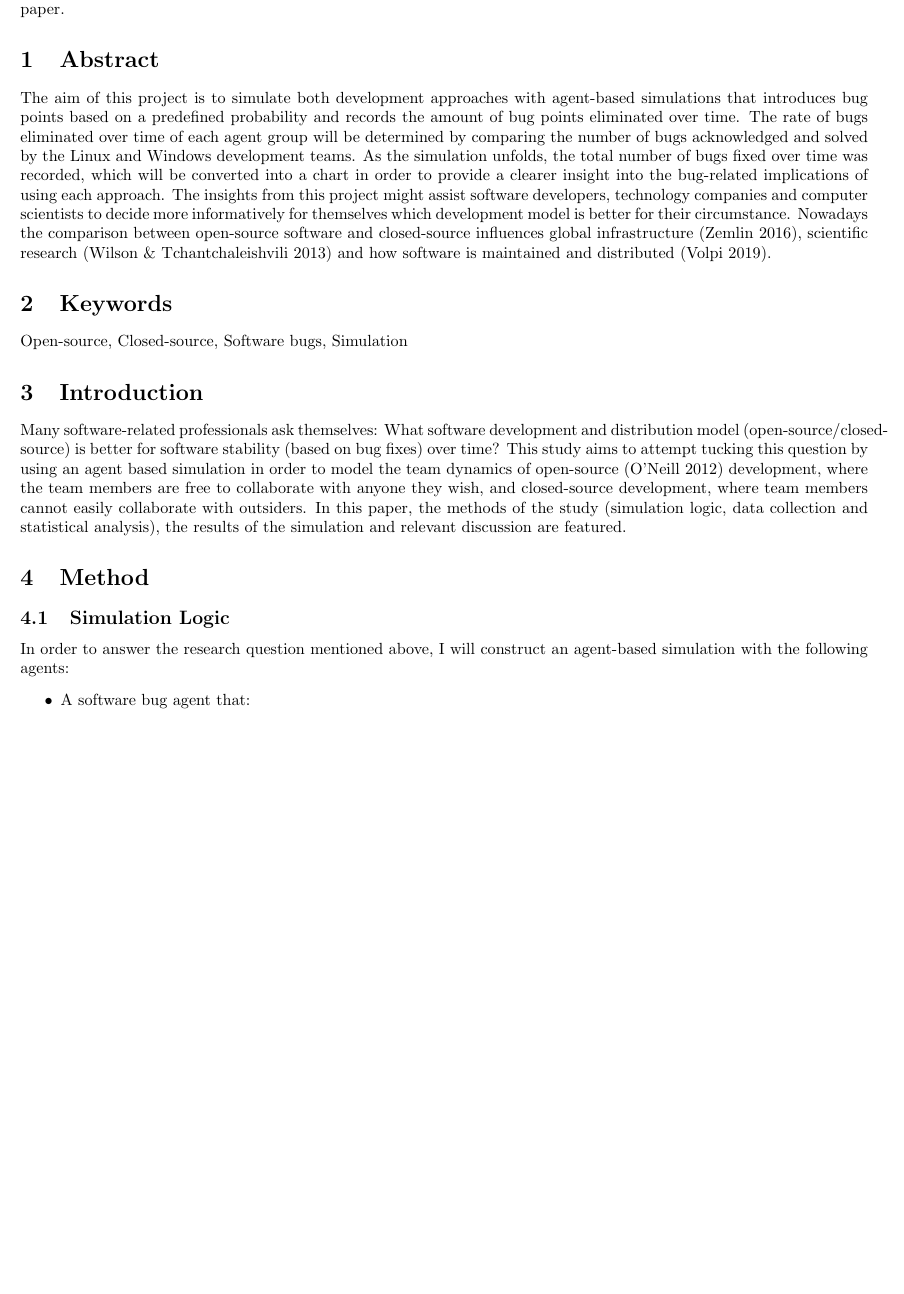
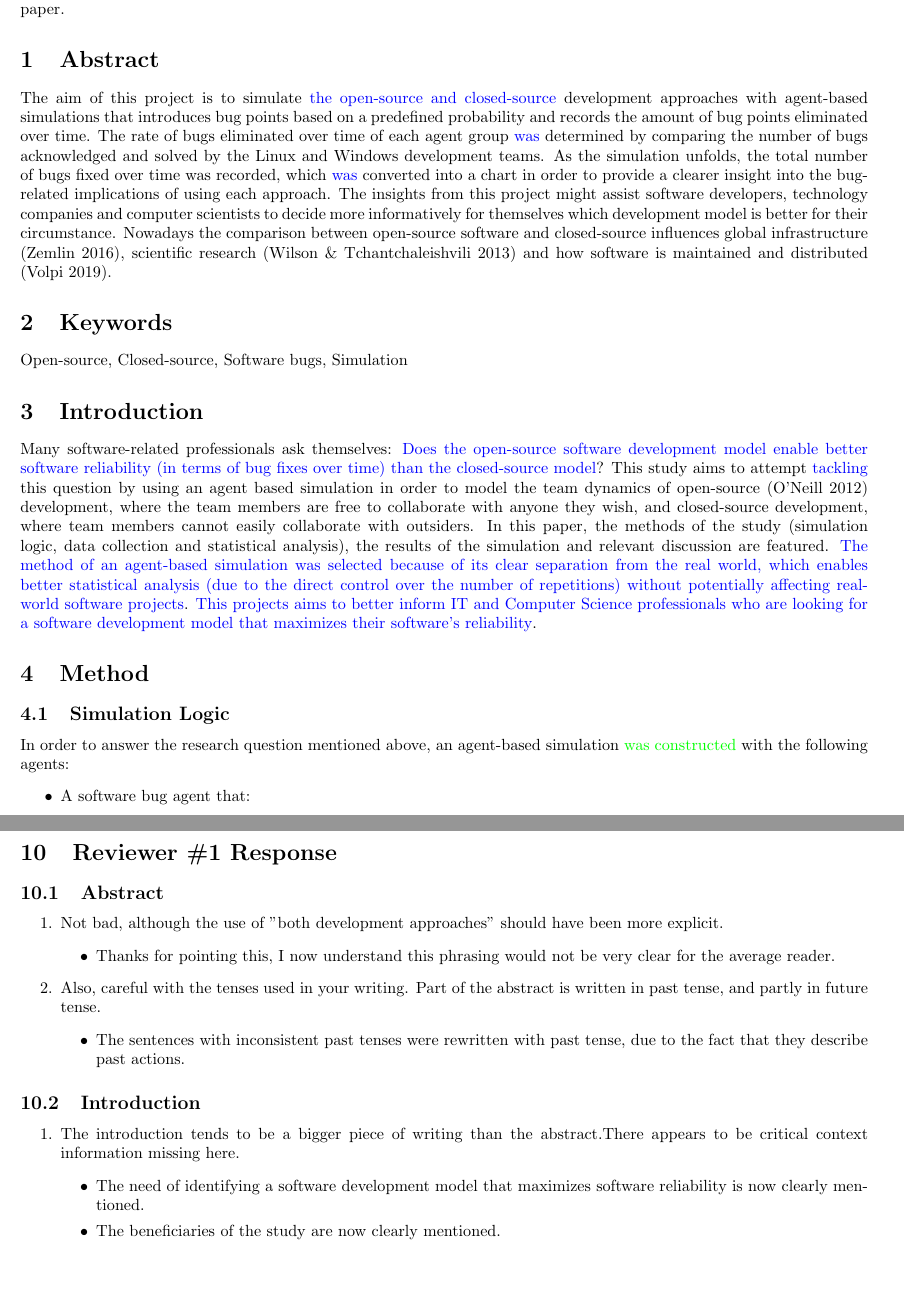
Before and after one commit to AppleGamer22/FIT2083, a LaTeX document (docs/main.tex): part of page 1 of 4 before the commit and two parts of pages 1 and 5 of 5 after it, the two joined at a grey line, cut so that both start at the same text, the shorter picture padded with empty space. Compiled offline with pdfLaTeX.

Commit message:
reviewer response

```diff
--- a/docs/main.tex
+++ b/docs/main.tex
@@ -16,14 +16,14 @@
 \section*{Author Contributions}
 OB proposed the research question, designed the study, wrangled the data, analysed the results, drafted and edited the paper.
 \section{Abstract}
-The aim of this project is to simulate both development approaches with agent-based simulations that introduces bug points based on a predefined probability and records the amount of bug points eliminated over time. The rate of bugs eliminated over time of each agent group will be determined by comparing the number of bugs acknowledged and solved by the Linux and Windows development teams. As the simulation unfolds, the total number of bugs fixed over time was recorded, which will be converted into a chart in order to provide a clearer insight into the bug-related implications of using each approach. The insights from this project might assist software developers, technology companies and computer scientists to decide more informatively for themselves which development model is better for their circumstance. Nowadays the comparison between open-source software and closed-source influences global infrastructure (Zemlin 2016), scientific research (Wilson \& Tchantchaleishvili 2013) and how software is maintained and distributed (Volpi 2019).
+The aim of this project is to simulate \textcolor{blue}{the open-source and closed-source} development approaches with agent-based simulations that introduces bug points based on a predefined probability and records the amount of bug points eliminated over time. The rate of bugs eliminated over time of each agent group \textcolor{blue}{was} determined by comparing the number of bugs acknowledged and solved by the Linux and Windows development teams. As the simulation unfolds, the total number of bugs fixed over time was recorded, which \textcolor{blue}{was} converted into a chart in order to provide a clearer insight into the bug-related implications of using each approach. The insights from this project might assist software developers, technology companies and computer scientists to decide more informatively for themselves which development model is better for their circumstance. Nowadays the comparison between open-source software and closed-source influences global infrastructure (Zemlin 2016), scientific research (Wilson \& Tchantchaleishvili 2013) and how software is maintained and distributed (Volpi 2019).
 \section{Keywords}
 Open-source, Closed-source, Software bugs, Simulation
 \section{Introduction}
-Many software-related professionals ask themselves: What software development and distribution model (open-source/closed-source) is better for software stability (based on bug fixes) over time? This study aims to attempt tucking this question by using an agent based simulation in order to model the team dynamics of open-source (O’Neill 2012) development, where the team members are free to collaborate with anyone they wish, and closed-source development, where team members cannot easily collaborate with outsiders. In this paper, the methods of the study (simulation logic, data collection and statistical analysis), the results of the simulation and relevant discussion are featured.
+Many software-related professionals ask themselves: \textcolor{blue}{Does the open-source software development model enable better software reliability (in terms of bug fixes over time) than the closed-source model}? This study aims to attempt \textcolor{blue}{tackling} this question by using an agent based simulation in order to model the team dynamics of open-source (O’Neill 2012) development, where the team members are free to collaborate with anyone they wish, and closed-source development, where team members cannot easily collaborate with outsiders. In this paper, the methods of the study (simulation logic, data collection and statistical analysis), the results of the simulation and relevant discussion are featured. \textcolor{blue}{The method of an agent-based simulation was selected because of its clear separation from the real world, which enables better statistical analysis (due to the direct control over the number of repetitions) without potentially affecting real-world software projects}. \textcolor{blue}{This projects aims to better inform IT and Computer Science professionals who are looking for a software development model that maximizes their software's reliability}.
 \section{Method}
 \subsection{Simulation Logic}
-In order to answer the research question mentioned above, I will construct an agent-based simulation with the following agents:
+In order to answer the research question mentioned above, an agent-based simulation \textcolor{green}{was constructed} with the following agents:
 \begin{itemize}
 	\item A software bug agent that:
 	\begin{itemize}
@@ -110,4 +115,25 @@ In conclusion, the basic logic and architecture for this study's simulation are
 	\item Volpi, Mike. 2019. "How Open-Source Software Took over the World." TechCrunch. TechCrunch. January 12, 2019. \url{https://techcrunch.com/2019/01/12/how-open-source-software-took-over-the-world/}.
 	\item Zemlin, Jim. 2016. "What the Tech Industry Has Learned from Linus Torvalds." YouTube Video. TEDx Talks. \url{https://youtu.be/7XTHdcmjenI}.
 \end{itemize}
+\newpage
+\section{Reviewer \#1 Response}
+\subsection{Abstract}
+\begin{enumerate}
+	\item Not bad, although the use of "both development approaches" should have been more explicit.
+	\begin{itemize}
+		\item Thanks for pointing this, I now understand this phrasing would not be very clear for the average reader.
+	\end{itemize}
+	\item Also, careful with the tenses used in your writing. Part of the abstract is written in past tense, and partly in future tense.
+	\begin{itemize}
+		\item The sentences with inconsistent past tenses were rewritten with past tense, due to the fact that they describe past actions.
+	\end{itemize}
+\end{enumerate}
+\subsection{Introduction}
+\begin{enumerate}
+	\item The introduction tends to be a bigger piece of writing than the abstract.There appears to be critical context information missing here.
+	\begin{itemize}
+		\item The need of identifying a software development model that maximizes software reliability is now clearly mentioned.
+		\item The beneficiaries of the study are now clearly mentioned.
+	\end{itemize}
+\end{enumerate}
 \end{document}
```
Also changed, not shown: docs/main.tex (7 more changed lines).
